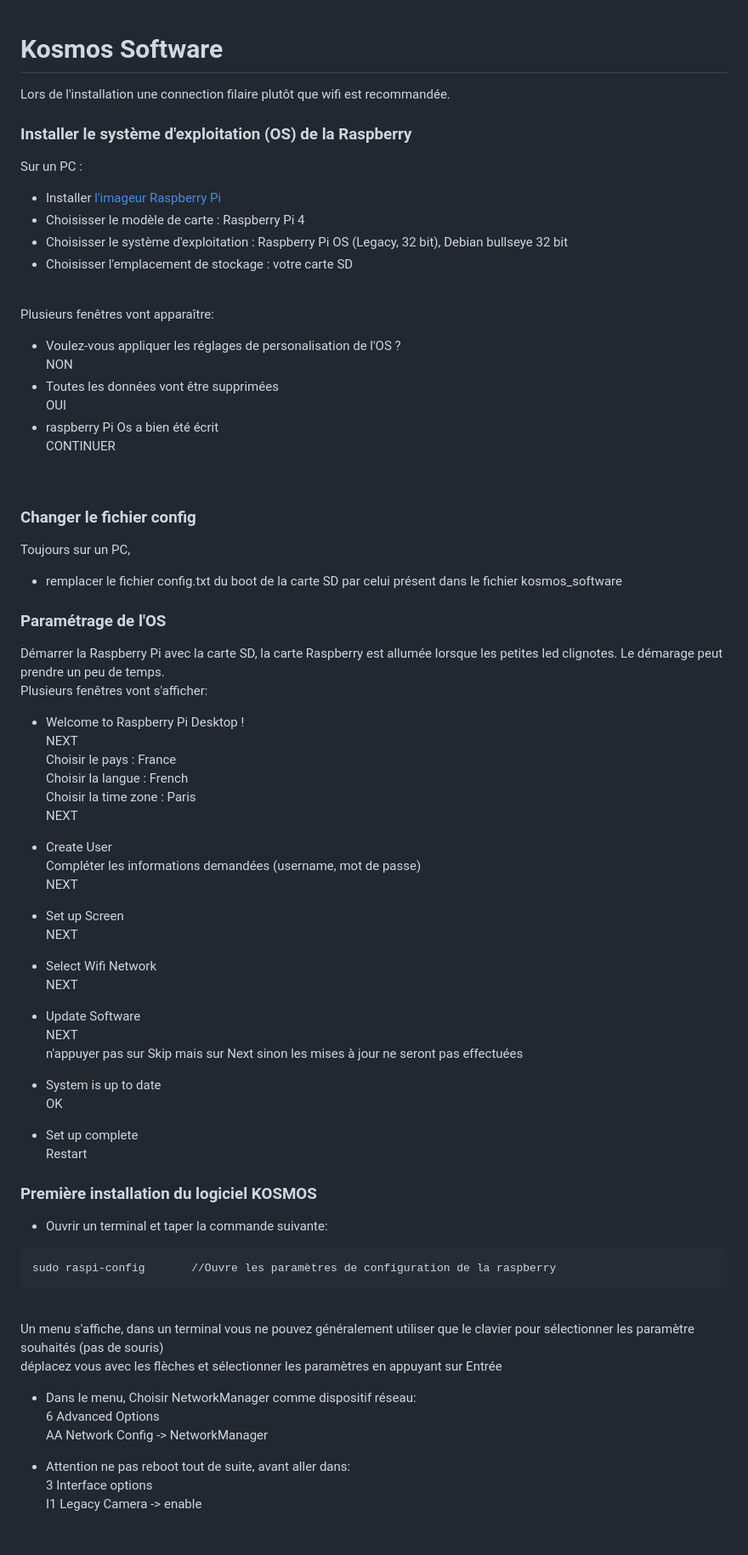
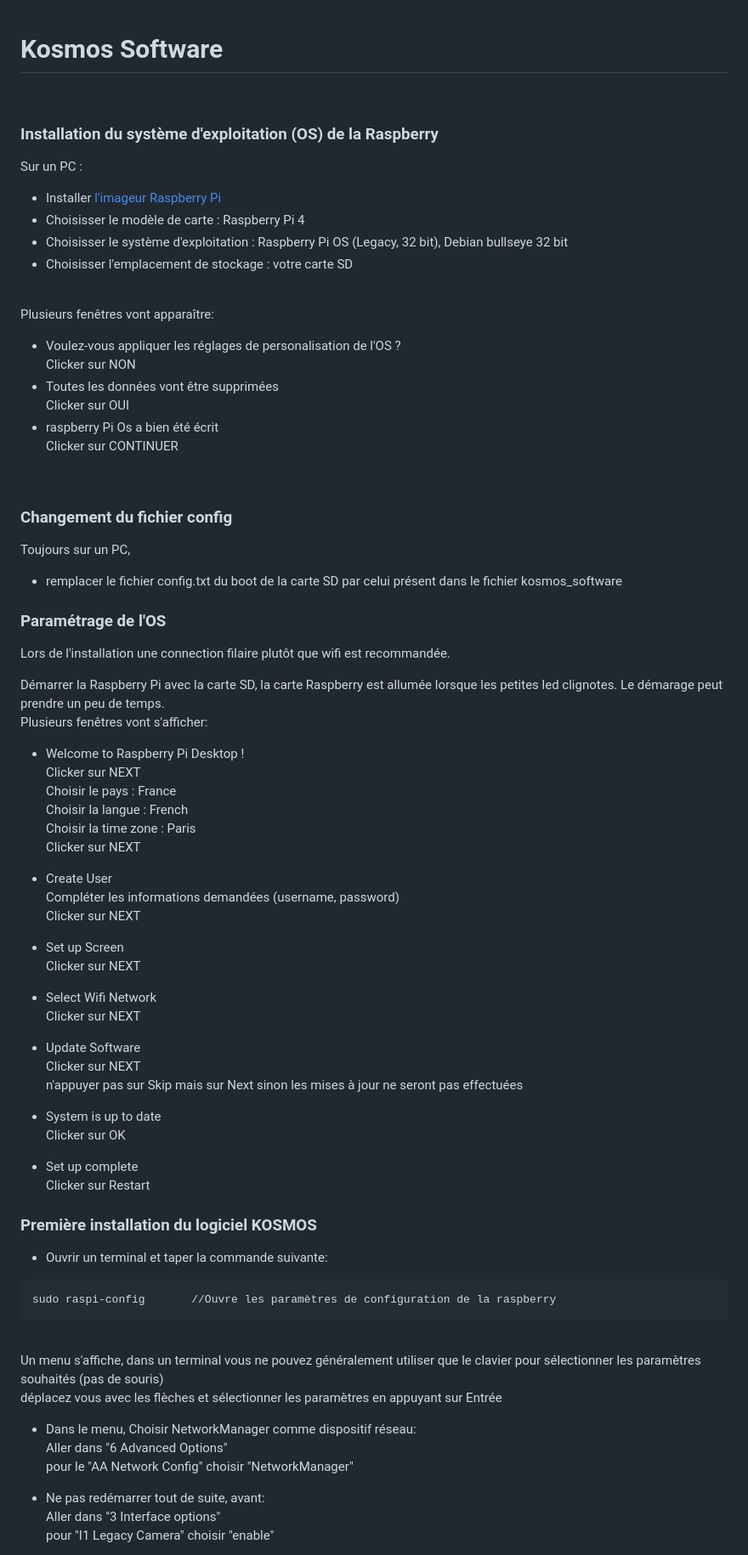
Before and after one commit to KonkArLab/kosmos_software, a Markdown page: READ_ME.md, the part around one of its changes. Shown at 85% size. GitHub-like rendering; blank space fills up the shorter version.

````diff
--- a/READ_ME.md
+++ b/READ_ME.md
@@ -2,10 +2,9 @@
 
 <div style='text-align: justify;'>
 
-Lors de l'installation une connection filaire plutôt que wifi est recommandée.
-<br></br>
+<br>
 
-### Installer le système d'exploitation (OS) de la Raspberry
+### Installation du système d'exploitation (OS) de la Raspberry
 Sur un PC :
  - Installer [l'imageur Raspberry Pi](https://www.raspberrypi.com/software/)
  - Choisisser le modèle de carte : Raspberry Pi 4
@@ -15,48 +14,49 @@ Sur un PC :
 
 Plusieurs fenêtres vont apparaître:
  - Voulez-vous appliquer les réglages de personalisation de l'OS ?
-NON
+Clicker sur NON
  - Toutes les données vont être supprimées
-OUI
+Clicker sur OUI
  - raspberry Pi Os a bien été écrit
-CONTINUER
+Clicker sur CONTINUER
 
 <br>
 
-### Changer le fichier config
+### Changement du fichier config
 Toujours sur un PC,
  - remplacer le fichier config.txt du boot de la carte SD par celui présent dans le fichier kosmos_software
 
 ### Paramétrage de l'OS
+Lors de l'installation une connection filaire plutôt que wifi est recommandée.
 
 Démarrer la Raspberry Pi avec la carte SD, la carte Raspberry est allumée lorsque les petites led clignotes. Le démarage peut prendre un peu de temps.
 Plusieurs fenêtres vont s'afficher:
  - Welcome to Raspberry Pi Desktop !
-NEXT
+Clicker sur NEXT
 Choisir le pays : France
 Choisir la langue : French
 Choisir la time zone : Paris
-NEXT
+Clicker sur NEXT
 
  - Create User
-Compléter les informations demandées (username, mot de passe)
-NEXT
+Compléter les informations demandées (username, password)
+Clicker sur NEXT
 
  - Set up Screen
-NEXT
+Clicker sur NEXT
 
  - Select Wifi Network
-NEXT
+Clicker sur NEXT
 
  - Update Software
-NEXT
+Clicker sur NEXT
 n'appuyer pas sur Skip mais sur Next sinon les mises à jour ne seront pas effectuées
 
  - System is up to date
-OK
+Clicker sur OK
 
  - Set up complete
-Restart
+Clicker sur Restart
 
 ### Première installation du logiciel KOSMOS
  - Ouvrir un terminal et taper la commande suivante:
@@ -65,14 +65,14 @@ sudo raspi-config		//Ouvre les paramètres de configuration de la raspberry
 ```
 <br>
 
-Un menu s'affiche, dans un terminal vous ne pouvez généralement utiliser que le clavier pour sélectionner les paramètre souhaités (pas de souris)
+Un menu s'affiche, dans un terminal vous ne pouvez généralement utiliser que le clavier pour sélectionner les paramètres souhaités (pas de souris)
 déplacez vous avec les flèches et sélectionner les paramètres en appuyant sur Entrée
 
  - Dans le menu, Choisir NetworkManager comme dispositif réseau:
-6 Advanced Options
-AA Network Config -> NetworkManager
+Aller dans "6 Advanced Options"
+pour le "AA Network Config" choisir "NetworkManager"
 
- - Attention ne pas reboot tout de suite, avant aller dans:
-3 Interface options
-I1 Legacy Camera -> enable
+ - Ne pas redémarrer tout de suite, avant:
+Aller dans "3 Interface options"
+pour "I1 Legacy Camera" choisir "enable"
 
````
Also changed, not shown: other parts of READ_ME.md (+22 -18 lines).
